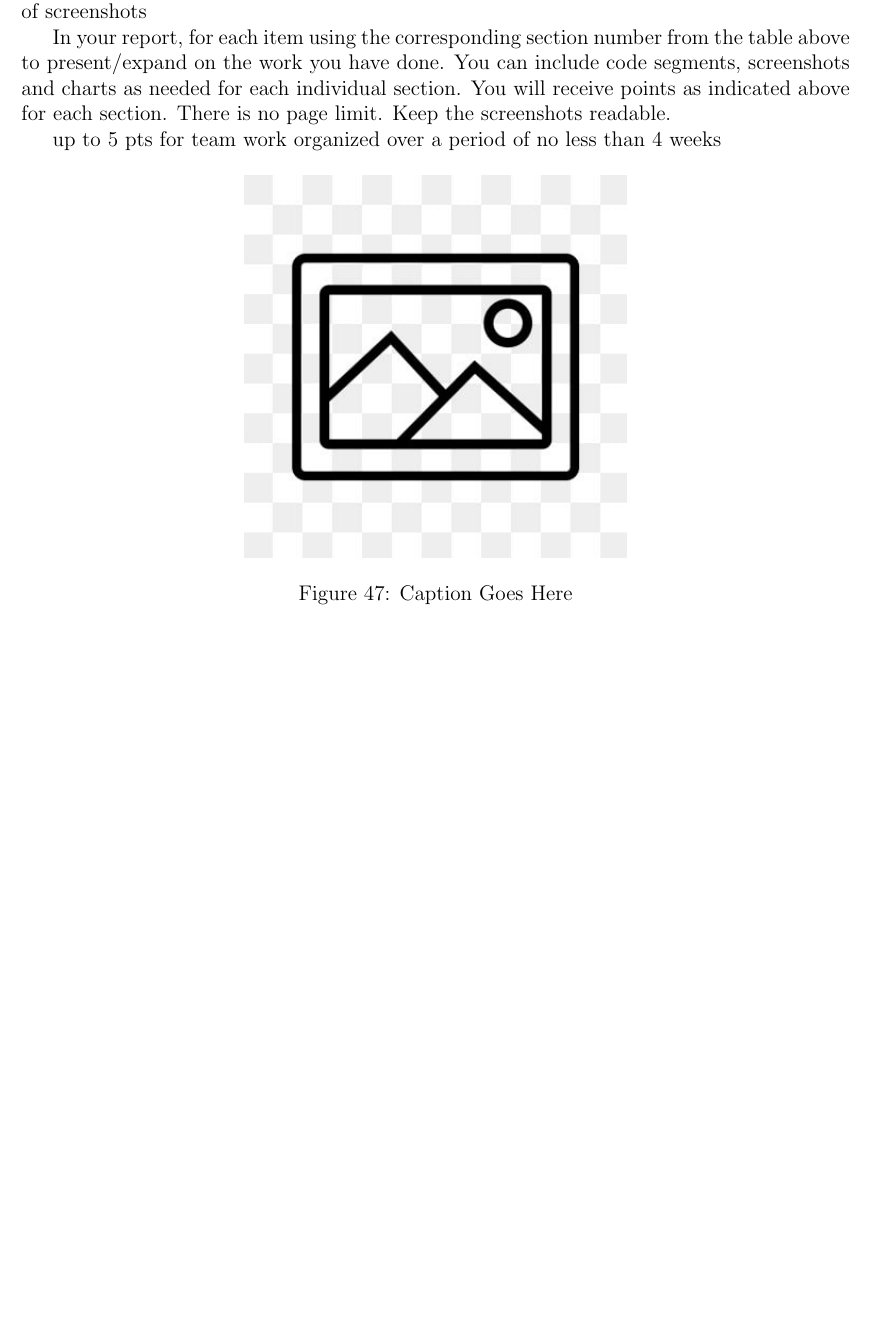
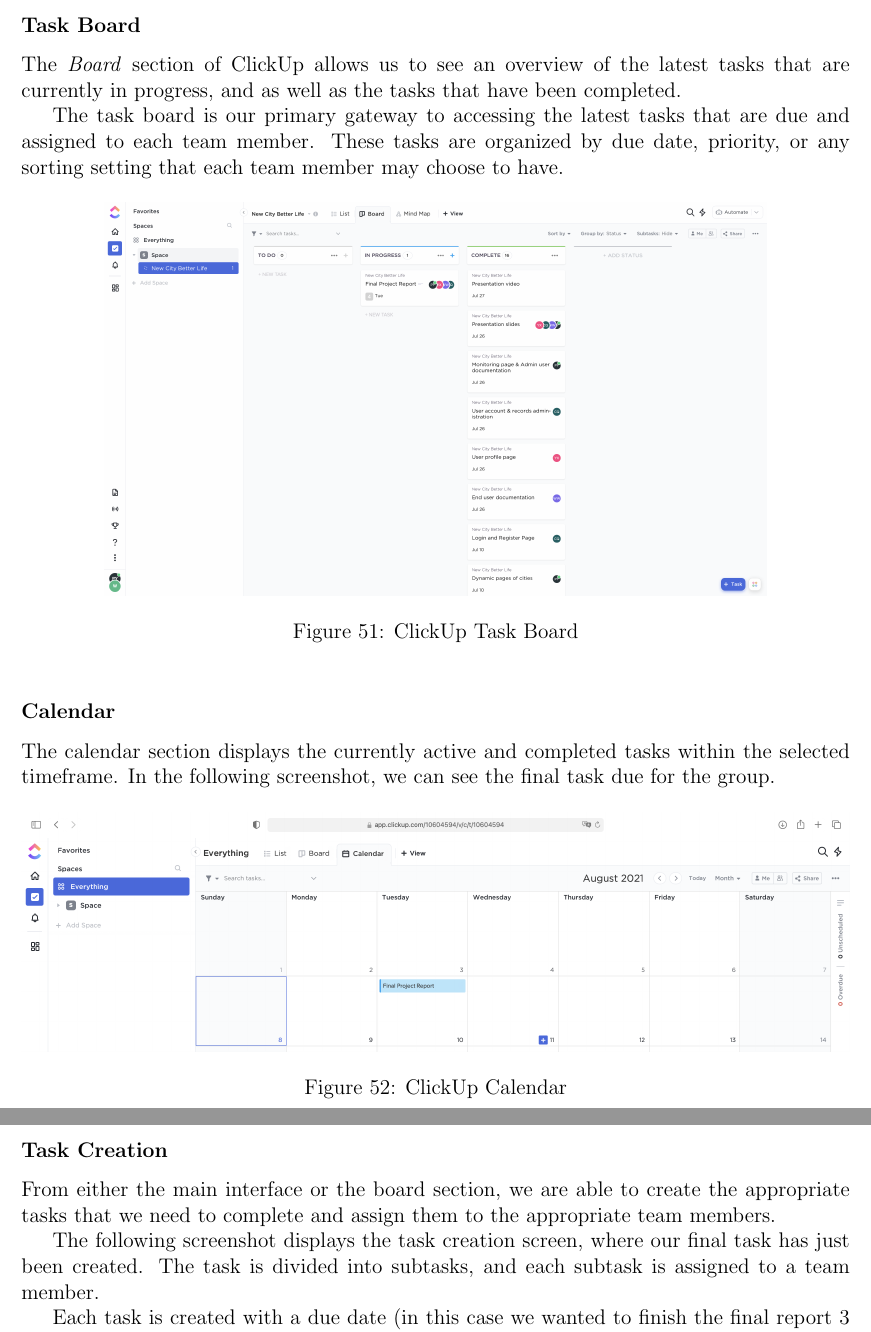
Before and after one commit to pyxn/Project-COMP3340, a LaTeX paper (report/COMP3340_FinalReport.tex): part of page 51 of 52 before the commit and two parts of pages 53 and 54 of 55 after it, the two joined at a grey line, cut at the place of the change, the shorter picture padded with empty space. Compiled offline with pdfLaTeX.

Commit message:
report: complete section 29

```diff
--- a/report/COMP3340_FinalReport.tex
+++ b/report/COMP3340_FinalReport.tex
@@ -802,13 +802,10 @@
 %   29. TEAM MANAGEMENT
 % =====================================================================
 \section{Team Management}
-We used redmine for team management link here be sure to provide guest access or plenty of screenshots
+For team management, we used a team and task management tool called \textit{ClickUp}. The tool can be accessed at \url{https://clickup.com/}.
 
-In your report, for each item using the corresponding section number from the table above to present/expand on the work you have done. You can include code segments, screenshots and charts as needed for each individual section. You will receive points as indicated above for each section. There is no page limit. Keep the screenshots readable.
-
-up to 5 pts for team work organized over a period of no less than 4 weeks
+\subsubsection*{Main Interface}
+The following screenshot displays the main interface of the ClickUp team management tool. This screenshot also displays our group's completed tasks throughout the semester, which span for a total of 9 weeks and 4 days from the beginning of the first task to the due date of our final project report submission (June 8, 2021 to August 13, 2021).
 
 \begin{figure}[htbp]
 	\centering
-	\includegraphics[width=3in]{images/placeholder.jpg}
-	\caption{Caption Goes Here}
@@ -817,0 +844,27 @@
+\subsubsection*{Task Board}
+The \textit{Board} section of ClickUp allows us to see an overview of the latest tasks that are currently in progress, and as well as the tasks that have been completed.
+
+The task board is our primary gateway to accessing the latest tasks that are due and assigned to each team member. These tasks are organized by due date, priority, or any sorting setting that each team member may choose to have.
+
+\begin{figure}[htbp]
+	\centering
+	\includegraphics[width=5.2in]{images/29-clickup-board.png}
+	\caption{ClickUp Task Board}
+\end{figure}
+
+\subsubsection*{Calendar}
+The calendar section displays the currently active and completed tasks within the selected timeframe. In the following screenshot, we can see the final task due for the group.
+
+\begin{figure}[htbp]
+	\centering
+	\includegraphics[width=\textwidth]{images/29-clickup-calendar.png}
+	\caption{ClickUp Calendar}
+\end{figure}
+
+\newpage
+\subsubsection*{Task Creation}
+From either the main interface or the board section, we are able to create the appropriate tasks that we need to complete and assign them to the appropriate team members.
+
+The following screenshot displays the task creation screen, where our final task has just been created. The task is divided into subtasks, and each subtask is assigned to a team member.
+
+Each task is created with a due date (in this case we wanted to finish the final report 3 days early to finalize any missing features in the remaining days before the due date).
@@ -818,6 +878,9 @@
+\end{figure}
+
+\newpage
 
 % =====================================================================
-%   30. OVERALL COMPLETENESS AND ERROR FREE FUNCTIONALITY
+%   30. OVERALL COMPLETENESS AND ERROR-FREE FUNCTIONALITY
 % =====================================================================
 \section{Overall Completeness \& Error Free Functionality}
 Site can be tested here, we completed 100 percent of the functionality here is the sitemap showing all the features
```
Also changed, not shown: report/images/29-clickup-board.png (added), report/images/29-clickup-calendar.png (added), report/images/29-clickup-main.png (added), report/images/29-clickup-month1.png (added), report/images/29-clickup-month2.png (added), report/images/29-clickup-month3.png (added), report/images/29-clickup-task-creation.png (added), report/COMP3340_FinalReport.tex (44 more changed lines).
